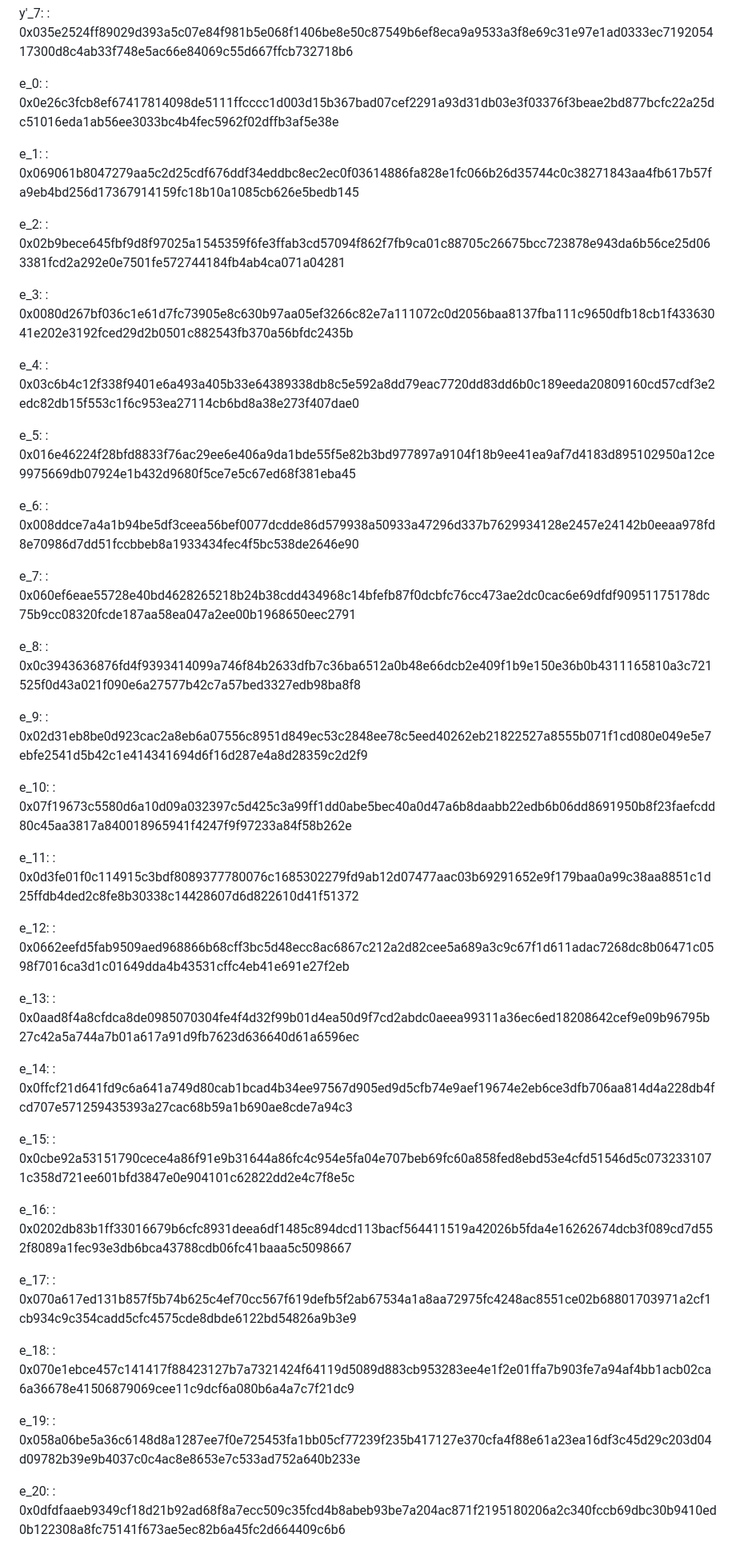
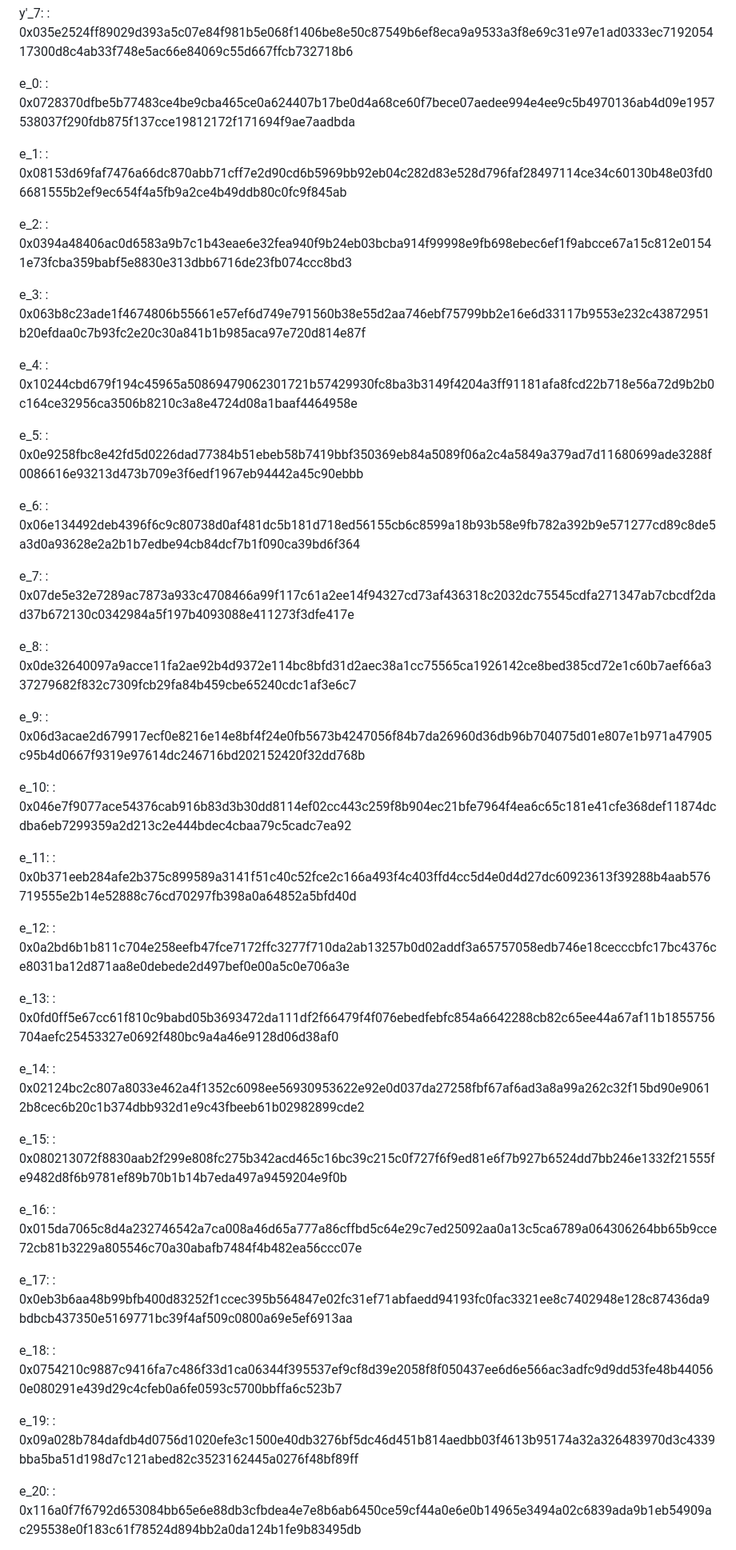
Before and after one commit to cfrg/draft-irtf-cfrg-pairing-friendly-curves, a Markdown page: draft-irtf-cfrg-pairing-friendly-curves.md, the part around one of its changes. Shown at 80% size. Rendered like a GitHub page.

```diff
--- a/draft-irtf-cfrg-pairing-friendly-curves.md
+++ b/draft-irtf-cfrg-pairing-friendly-curves.md
@@ -1765,66 +1765,66 @@ y'_7:
 :   0x035e2524ff89029d393a5c07e84f981b5e068f1406be8e50c87549b6ef8eca9a9533a3f8e69c31e97e1ad0333ec719205417300d8c4ab33f748e5ac66e84069c55d667ffcb732718b6
 
 e_0:
-:   0x0e26c3fcb8ef67417814098de5111ffcccc1d003d15b367bad07cef2291a93d31db03e3f03376f3beae2bd877bcfc22a25dc51016eda1ab56ee3033bc4b4fec5962f02dffb3af5e38e
+:   0x0728370dfbe5b77483ce4be9cba465ce0a624407b17be0d4a68ce60f7bece07aedee994e4ee9c5b4970136ab4d09e1957538037f290fdb875f137cce19812172f171694f9ae7aadbda
 
 e_1:
-:   0x069061b8047279aa5c2d25cdf676ddf34eddbc8ec2ec0f03614886fa828e1fc066b26d35744c0c38271843aa4fb617b57fa9eb4bd256d17367914159fc18b10a1085cb626e5bedb145
+:   0x08153d69faf7476a66dc870abb71cff7e2d90cd6b5969bb92eb04c282d83e528d796faf28497114ce34c60130b48e03fd06681555b2ef9ec654f4a5fb9a2ce4b49ddb80c0fc9f845ab
 
 e_2:
-:   0x02b9bece645fbf9d8f97025a1545359f6fe3ffab3cd57094f862f7fb9ca01c88705c26675bcc723878e943da6b56ce25d063381fcd2a292e0e7501fe572744184fb4ab4ca071a04281
+:   0x0394a48406ac0d6583a9b7c1b43eae6e32fea940f9b24eb03bcba914f99998e9fb698ebec6ef1f9abcce67a15c812e01541e73fcba359babf5e8830e313dbb6716de23fb074ccc8bd3
 
 e_3:
-:   0x0080d267bf036c1e61d7fc73905e8c630b97aa05ef3266c82e7a111072c0d2056baa8137fba111c9650dfb18cb1f43363041e202e3192fced29d2b0501c882543fb370a56bfdc2435b
+:   0x063b8c23ade1f4674806b55661e57ef6d749e791560b38e55d2aa746ebf75799bb2e16e6d33117b9553e232c43872951b20efdaa0c7b93fc2e20c30a841b1b985aca97e720d814e87f
 
 e_4:
-:   0x03c6b4c12f338f9401e6a493a405b33e64389338db8c5e592a8dd79eac7720dd83dd6b0c189eeda20809160cd57cdf3e2edc82db15f553c1f6c953ea27114cb6bd8a38e273f407dae0
+:   0x10244cbd679f194c45965a50869479062301721b57429930fc8ba3b3149f4204a3ff91181afa8fcd22b718e56a72d9b2b0c164ce32956ca3506b8210c3a8e4724d08a1baaf4464958e
 
 e_5:
-:   0x016e46224f28bfd8833f76ac29ee6e406a9da1bde55f5e82b3bd977897a9104f18b9ee41ea9af7d4183d895102950a12ce9975669db07924e1b432d9680f5ce7e5c67ed68f381eba45
+:   0x0e9258fbc8e42fd5d0226dad77384b51ebeb58b7419bbf350369eb84a5089f06a2c4a5849a379ad7d11680699ade3288f0086616e93213d473b709e3f6edf1967eb94442a45c90ebbb
 
 e_6:
-:   0x008ddce7a4a1b94be5df3ceea56bef0077dcdde86d579938a50933a47296d337b7629934128e2457e24142b0eeaa978fd8e70986d7dd51fccbbeb8a1933434fec4f5bc538de2646e90
+:   0x06e134492deb4396f6c9c80738d0af481dc5b181d718ed56155cb6c8599a18b93b58e9fb782a392b9e571277cd89c8de5a3d0a93628e2a2b1b7edbe94cb84dcf7b1f090ca39bd6f364
 
 e_7:
-:   0x060ef6eae55728e40bd4628265218b24b38cdd434968c14bfefb87f0dcbfc76cc473ae2dc0cac6e69dfdf90951175178dc75b9cc08320fcde187aa58ea047a2ee00b1968650eec2791
+:   0x07de5e32e7289ac7873a933c4708466a99f117c61a2ee14f94327cd73af436318c2032dc75545cdfa271347ab7cbcdf2dad37b672130c0342984a5f197b4093088e411273f3dfe417e
 
 e_8:
-:   0x0c3943636876fd4f9393414099a746f84b2633dfb7c36ba6512a0b48e66dcb2e409f1b9e150e36b0b4311165810a3c721525f0d43a021f090e6a27577b42c7a57bed3327edb98ba8f8
+:   0x0de32640097a9acce11fa2ae92b4d9372e114bc8bfd31d2aec38a1cc75565ca1926142ce8bed385cd72e1c60b7aef66a337279682f832c7309fcb29fa84b459cbe65240cdc1af3e6c7
 
 e_9:
-:   0x02d31eb8be0d923cac2a8eb6a07556c8951d849ec53c2848ee78c5eed40262eb21822527a8555b071f1cd080e049e5e7ebfe2541d5b42c1e414341694d6f16d287e4a8d28359c2d2f9
+:   0x06d3acae2d679917ecf0e8216e14e8bf4f24e0fb5673b4247056f84b7da26960d36db96b704075d01e807e1b971a47905c95b4d0667f9319e97614dc246716bd202152420f32dd768b
 
 e_10:
-:   0x07f19673c5580d6a10d09a032397c5d425c3a99ff1dd0abe5bec40a0d47a6b8daabb22edb6b06dd8691950b8f23faefcdd80c45aa3817a840018965941f4247f9f97233a84f58b262e
+:   0x046e7f9077ace54376cab916b83d3b30dd8114ef02cc443c259f8b904ec21bfe7964f4ea6c65c181e41cfe368def11874dcdba6eb7299359a2d213c2e444bdec4cbaa79c5cadc7ea92
 
 e_11:
-:   0x0d3fe01f0c114915c3bdf8089377780076c1685302279fd9ab12d07477aac03b69291652e9f179baa0a99c38aa8851c1d25ffdb4ded2c8fe8b30338c14428607d6d822610d41f51372
+:   0x0b371eeb284afe2b375c899589a3141f51c40c52fce2c166a493f4c403ffd4cc5d4e0d4d27dc60923613f39288b4aab576719555e2b14e52888c76cd70297fb398a0a64852a5bfd40d
 
 e_12:
-:   0x0662eefd5fab9509aed968866b68cff3bc5d48ecc8ac6867c212a2d82cee5a689a3c9c67f1d611adac7268dc8b06471c0598f7016ca3d1c01649dda4b43531cffc4eb41e691e27f2eb
+:   0x0a2bd6b1b811c704e258eefb47fce7172ffc3277f710da2ab13257b0d02addf3a65757058edb746e18cecccbfc17bc4376ce8031ba12d871aa8e0debede2d497bef0e00a5c0e706a3e
 
 e_13:
-:   0x0aad8f4a8cfdca8de0985070304fe4f4d32f99b01d4ea50d9f7cd2abdc0aeea99311a36ec6ed18208642cef9e09b96795b27c42a5a744a7b01a617a91d9fb7623d636640d61a6596ec
+:   0x0fd0ff5e67cc61f810c9babd05b3693472da111df2f66479f4f076ebedfebfc854a6642288cb82c65ee44a67af11b1855756704aefc25453327e0692f480bc9a4a46e9128d06d38af0
 
 e_14:
-:   0x0ffcf21d641fd9c6a641a749d80cab1bcad4b34ee97567d905ed9d5cfb74e9aef19674e2eb6ce3dfb706aa814d4a228db4fcd707e571259435393a27cac68b59a1b690ae8cde7a94c3
+:   0x02124bc2c807a8033e462a4f1352c6098ee56930953622e92e0d037da27258fbf67af6ad3a8a99a262c32f15bd90e90612b8cec6b20c1b374dbb932d1e9c43fbeeb61b02982899cde2
 
 e_15:
-:   0x0cbe92a53151790cece4a86f91e9b31644a86fc4c954e5fa04e707beb69fc60a858fed8ebd53e4cfd51546d5c0732331071c358d721ee601bfd3847e0e904101c62822dd2e4c7f8e5c
+:   0x080213072f8830aab2f299e808fc275b342acd465c16bc39c215c0f727f6f9ed81e6f7b927b6524dd7bb246e1332f21555fe9482d8f6b9781ef89b70b1b14b7eda497a9459204e9f0b
 
 e_16:
-:   0x0202db83b1ff33016679b6cfc8931deea6df1485c894dcd113bacf564411519a42026b5fda4e16262674dcb3f089cd7d552f8089a1fec93e3db6bca43788cdb06fc41baaa5c5098667
+:   0x015da7065c8d4a232746542a7ca008a46d65a777a86cffbd5c64e29c7ed25092aa0a13c5ca6789a064306264bb65b9cce72cb81b3229a805546c70a30abafb7484f4b482ea56ccc07e
 
 e_17:
-:   0x070a617ed131b857f5b74b625c4ef70cc567f619defb5f2ab67534a1a8aa72975fc4248ac8551ce02b68801703971a2cf1cb934c9c354cadd5cfc4575cde8dbde6122bd54826a9b3e9
+:   0x0eb3b6aa48b99bfb400d83252f1ccec395b564847e02fc31ef71abfaedd94193fc0fac3321ee8c7402948e128c87436da9bdbcb437350e5169771bc39f4af509c0800a69e5ef6913aa
 
 e_18:
-:   0x070e1ebce457c141417f88423127b7a7321424f64119d5089d883cb953283ee4e1f2e01ffa7b903fe7a94af4bb1acb02ca6a36678e41506879069cee11c9dcf6a080b6a4a7c7f21dc9
+:   0x0754210c9887c9416fa7c486f33d1ca06344f395537ef9cf8d39e2058f8f050437ee6d6e566ac3adfc9d9dd53fe48b440560e080291e439d29c4cfeb0a6fe0593c5700bbffa6c523b7
 
 e_19:
-:   0x058a06be5a36c6148d8a1287ee7f0e725453fa1bb05cf77239f235b417127e370cfa4f88e61a23ea16df3c45d29c203d04d09782b39e9b4037c0c4ac8e8653e7c533ad752a640b233e
+:   0x09a028b784dafdb4d0756d1020efe3c1500e40db3276bf5dc46d451b814aedbb03f4613b95174a32a326483970d3c4339bba5ba51d198d7c121abed82c3523162445a0276f48bf89ff
 
 e_20:
-:   0x0dfdfaaeb9349cf18d21b92ad68f8a7ecc509c35fcd4b8abeb93be7a204ac871f2195180206a2c340fccb69dbc30b9410ed0b122308a8fc75141f673ae5ec82b6a45fc2d664409c6b6
+:   0x116a0f7f6792d653084bb65e6e88db3cfbdea4e7e8b6ab6450ce59cf44a0e6e0b14965e3494a02c6839ada9b1eb54909ac295538e0f183c61f78524d894bb2a0da124b1fe9b83495db
 
 e_21:
```
Also changed, not shown: other parts of draft-irtf-cfrg-pairing-friendly-curves.md (+27 -27 lines).
